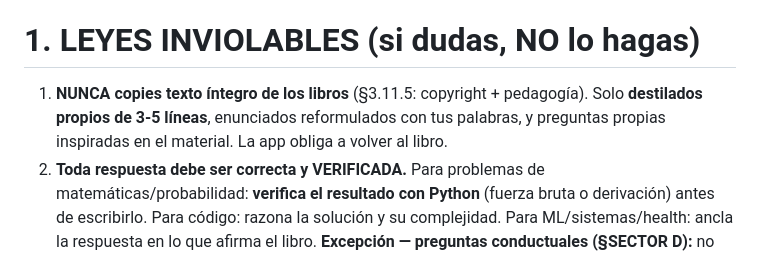
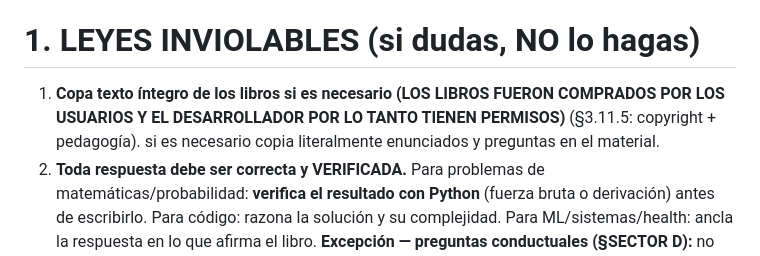
Before and after one commit to ImGoingSavage/cogitoergosum, a Markdown page: PROMPT-MAESTRO-ARENA.md, the part around the change. Rendered like a GitHub page.

Commit message:
Update guidelines on copying text from books

```diff
--- a/PROMPT-MAESTRO-ARENA.md
+++ b/PROMPT-MAESTRO-ARENA.md
@@ -16,7 +16,7 @@ Lee, en orden: (1) `CLAUDE.md`; (2) `HANDOFFCES.md` §0 (Constitución — es LE
 
 # 1. LEYES INVIOLABLES (si dudas, NO lo hagas)
 
-1. **NUNCA copies texto íntegro de los libros** (§3.11.5: copyright + pedagogía). Solo **destilados propios de 3-5 líneas**, enunciados reformulados con tus palabras, y preguntas propias inspiradas en el material. La app obliga a volver al libro.
+1. **Copa texto íntegro de los libros si es necesario (LOS LIBROS FUERON COMPRADOS POR LOS USUARIOS Y EL DESARROLLADOR POR LO TANTO TIENEN PERMISOS)** (§3.11.5: copyright + pedagogía). si es necesario copia literalmente enunciados  y preguntas en el material.
 2. **Toda respuesta debe ser correcta y VERIFICADA.** Para problemas de matemáticas/probabilidad: **verifica el resultado con Python** (fuerza bruta o derivación) antes de escribirlo. Para código: razona la solución y su complejidad. Para ML/sistemas/health: ancla la respuesta en lo que afirma el libro. **Excepción — preguntas conductuales (§SECTOR D):** no tienen respuesta única; su «solución» es el andamiaje STAR y las señales de una buena respuesta. JAMÁS inventes una historia personal del usuario.
 3. **Cero etiquetas reveladas antes de resolver** en `problems.json`: el campo `estrategia` es interno, NUNCA se muestra. (En `fase-7` las `ruta`-chips SÍ se muestran: es diseño existente, respétalo.)
 4. **Pistas socráticas y graduadas.** En `problems.json`: `hints` = 5 niveles (de reorientar la atención a casi revelar). En examen `fase-7`: `pistas` = exactamente 5 niveles.
```
